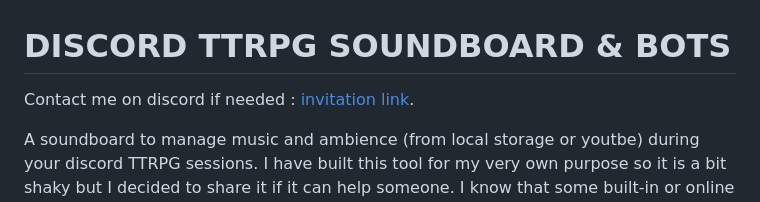
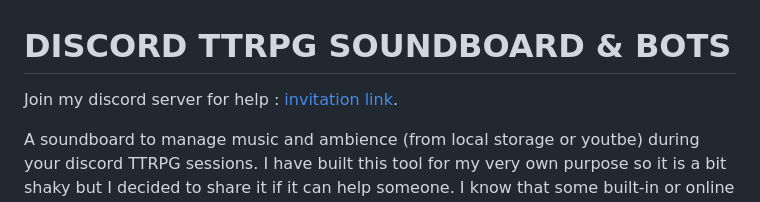
Before and after one commit to AurelienDellac/discord-ttrpg-soundboard, a Markdown page: README.md, the part around the change. GitHub-like rendering.

```diff
--- a/README.md
+++ b/README.md
@@ -1,5 +1,5 @@
 # DISCORD TTRPG SOUNDBOARD & BOTS
-Contact me on discord if needed : [invitation link](https://discord.gg/GGC4Jsc3pD).
+Join my discord server for help : [invitation link](https://discord.gg/GGC4Jsc3pD).
 
 A soundboard to manage music and ambience (from local storage or youtbe) during your discord TTRPG sessions. I have built this tool for my very own purpose so it is a bit shaky but I decided to share it if it can help someone. I know that some built-in or online solutions exist for this but sometimes nothing match exactly your needs so you have to get your hands dirty. You can use this tool as you want, copy it, fork it do as you want. If you do some improvments do no hesitate to share it whith me to ensure everybody can enjoy it.
 
```
